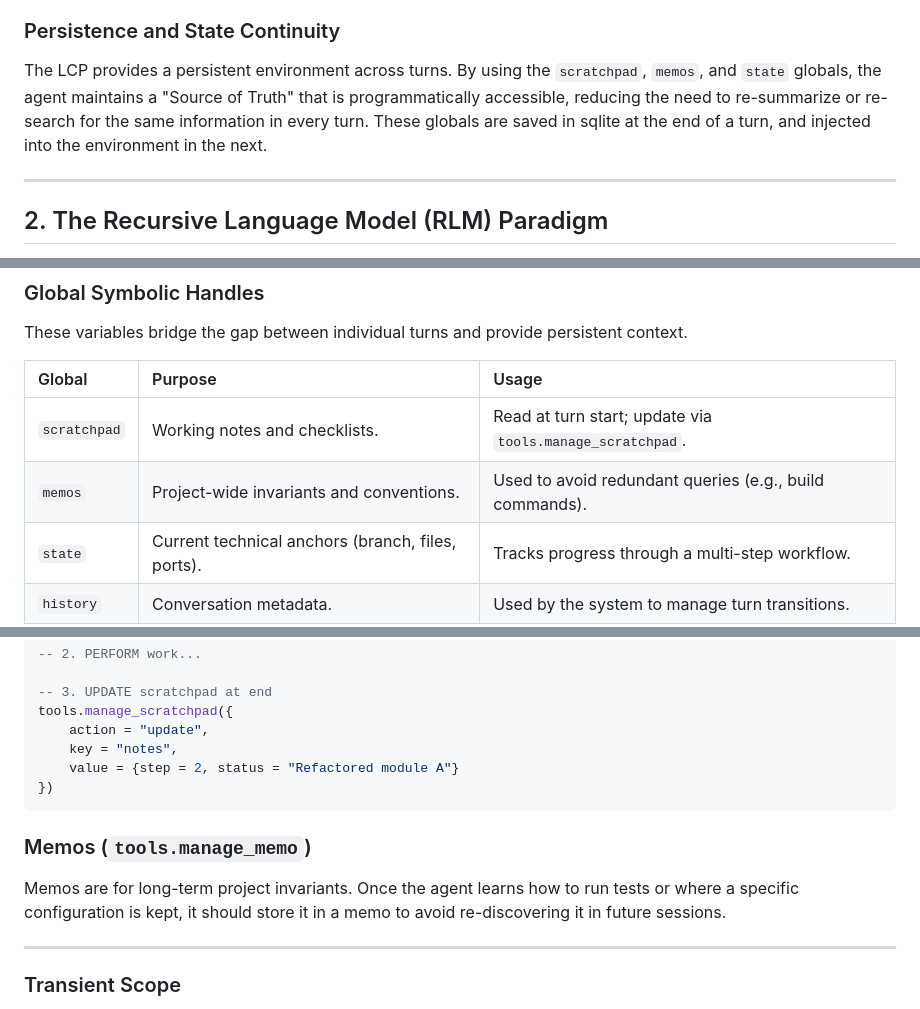
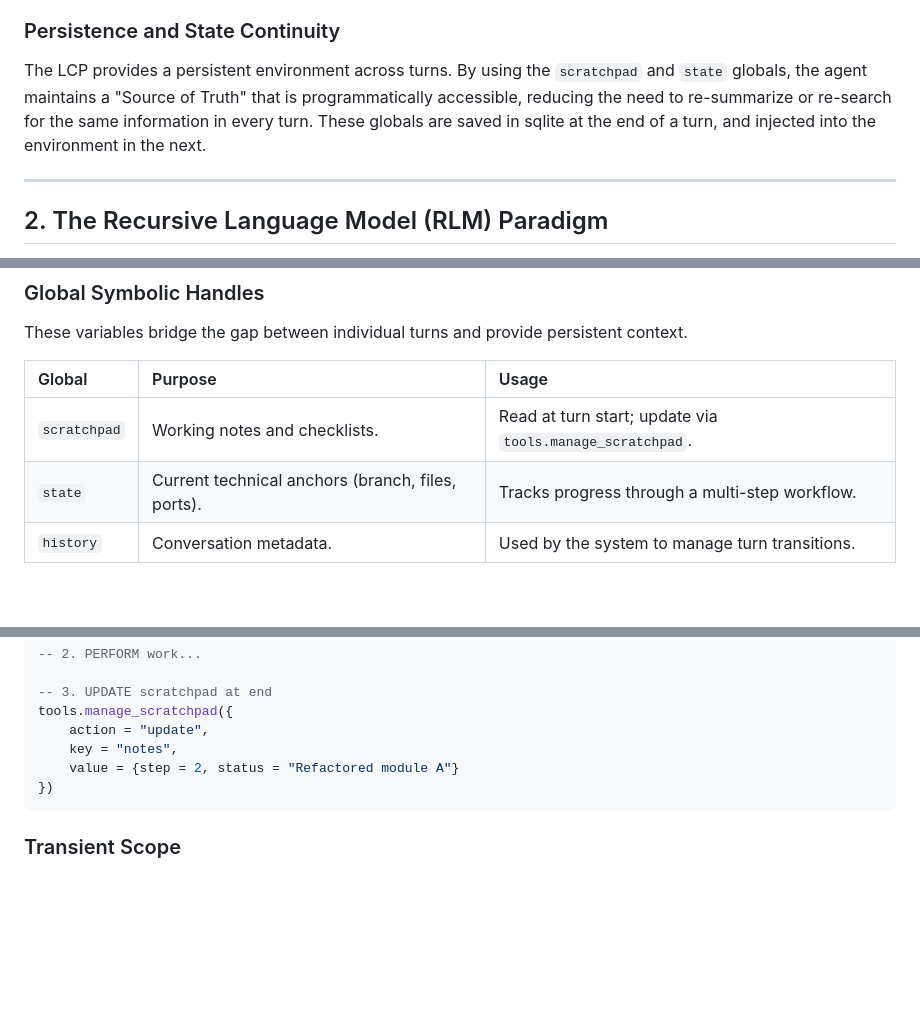
Before and after one commit to hsaliak/std_slop, a Markdown page: docs/lua_integration.md, 3 parts joined by grey strips. Drawn GitHub-style; blank space fills up the shorter version.

Commit message:
docs: Remove references to memo tools
Updating documentation to reflect the removal of save_memo and retrieve_memos functions.

````diff
--- a/docs/lua_integration.md
+++ b/docs/lua_integration.md
@@ -16,7 +16,7 @@ In `std::slop`, the LCP allows the agent to  pass the context programatically in
 The LCP supports asynchronous execution. An agent can initiate multiple file reads, code searches, or even sub-LLM queries simultaneously using `_async` tool variants, drastically reducing the latency of complex investigative tasks.
 
 ### Persistence and State Continuity
-The LCP provides a persistent environment across turns. By using the `scratchpad`, `memos`, and `state` globals, the agent maintains a "Source of Truth" that is programmatically accessible, reducing the need to re-summarize or re-search for the same information in every turn. These globals are saved in sqlite at the end of a turn, and injected into the environment in the next.
+The LCP provides a persistent environment across turns. By using the `scratchpad` and `state` globals, the agent maintains a "Source of Truth" that is programmatically accessible, reducing the need to re-summarize or re-search for the same information in every turn. These globals are saved in sqlite at the end of a turn, and injected into the environment in the next.
 
 ---
 
@@ -42,7 +42,6 @@ These variables bridge the gap between individual turns and provide persistent c
 | Global | Purpose | Usage |
 | :--- | :--- | :--- |
 | `scratchpad` | Working notes and checklists. | Read at turn start; update via `tools.manage_scratchpad`. |
-| `memos` | Project-wide invariants and conventions. | Used to avoid redundant queries (e.g., build commands). |
 | `state` | Current technical anchors (branch, files, ports). | Tracks progress through a multi-step workflow. |
 | `history` | Conversation metadata. | Used by the system to manage turn transitions. |
 
@@ -85,11 +84,6 @@ tools.manage_scratchpad({
 })
 ```
 
-### Memos (`tools.manage_memo`)
-Memos are for long-term project invariants. Once the agent learns how to run tests or where a specific configuration is kept, it should store it in a memo to avoid re-discovering it in future sessions.
-
----
-
 ### Transient Scope
 *   **Skill Limitation**: The `hey <skill>` hotword detection does not work for non-default or custom skills within a sub-query, as the sub-query's database only contains default system personas.
 
````
Also changed, not shown: docs/CONTEXT_MANAGEMENT.md (+0 -67 lines).
